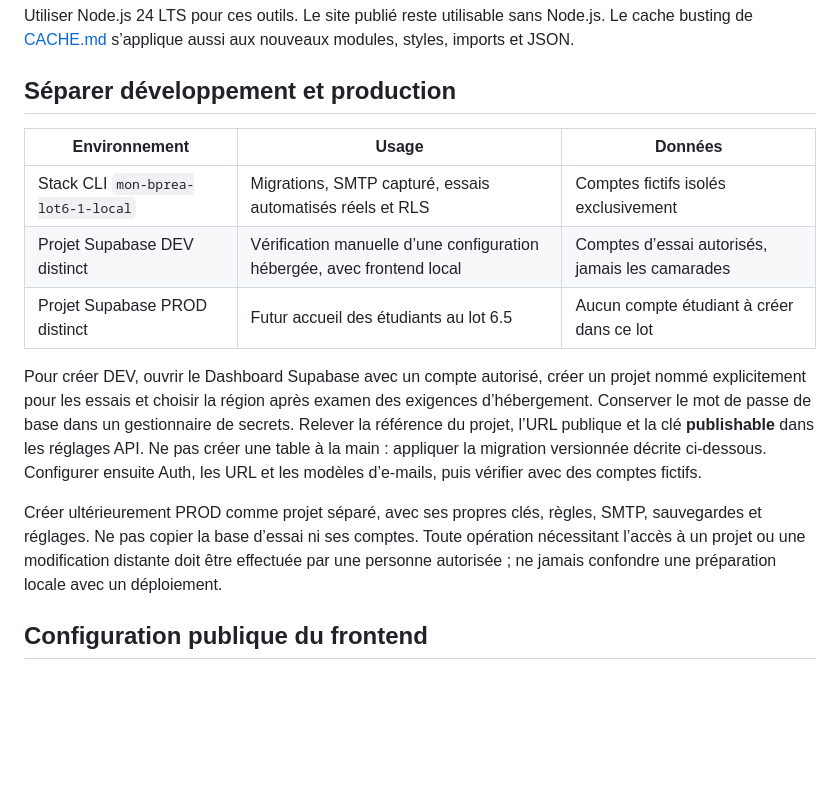
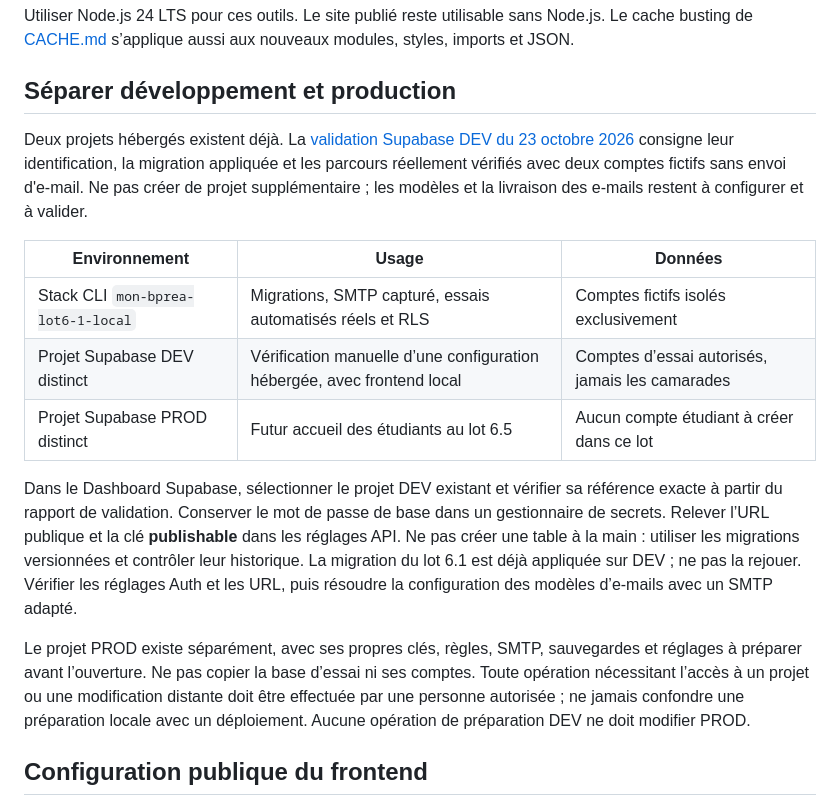
Before and after one commit to Vladoche/mon-bprea, a Markdown page: docs/architecture/AUTHENTIFICATION.md, the part around the change. Drawn GitHub-style; blank space fills up the shorter version.

```diff
--- a/docs/architecture/AUTHENTIFICATION.md
+++ b/docs/architecture/AUTHENTIFICATION.md
@@ -32,15 +32,17 @@ Utiliser Node.js 24 LTS pour ces outils. Le site publié reste utilisable sans N
 
 ## Séparer développement et production
 
+Deux projets hébergés existent déjà. La [validation Supabase DEV du 23 octobre 2026](../validations/VALIDATION-SUPABASE-DEV.md) consigne leur identification, la migration appliquée et les parcours réellement vérifiés avec deux comptes fictifs sans envoi d'e-mail. Ne pas créer de projet supplémentaire ; les modèles et la livraison des e-mails restent à configurer et à valider.
+
 | Environnement | Usage | Données |
 | --- | --- | --- |
 | Stack CLI `mon-bprea-lot6-1-local` | Migrations, SMTP capturé, essais automatisés réels et RLS | Comptes fictifs isolés exclusivement |
 | Projet Supabase DEV distinct | Vérification manuelle d’une configuration hébergée, avec frontend local | Comptes d’essai autorisés, jamais les camarades |
 | Projet Supabase PROD distinct | Futur accueil des étudiants au lot 6.5 | Aucun compte étudiant à créer dans ce lot |
 
-Pour créer DEV, ouvrir le Dashboard Supabase avec un compte autorisé, créer un projet nommé explicitement pour les essais et choisir la région après examen des exigences d’hébergement. Conserver le mot de passe de base dans un gestionnaire de secrets. Relever la référence du projet, l’URL publique et la clé **publishable** dans les réglages API. Ne pas créer une table à la main : appliquer la migration versionnée décrite ci-dessous. Configurer ensuite Auth, les URL et les modèles d’e-mails, puis vérifier avec des comptes fictifs.
+Dans le Dashboard Supabase, sélectionner le projet DEV existant et vérifier sa référence exacte à partir du rapport de validation. Conserver le mot de passe de base dans un gestionnaire de secrets. Relever l’URL publique et la clé **publishable** dans les réglages API. Ne pas créer une table à la main : utiliser les migrations versionnées et contrôler leur historique. La migration du lot 6.1 est déjà appliquée sur DEV ; ne pas la rejouer. Vérifier les réglages Auth et les URL, puis résoudre la configuration des modèles d’e-mails avec un SMTP adapté.
 
-Créer ultérieurement PROD comme projet séparé, avec ses propres clés, règles, SMTP, sauvegardes et réglages. Ne pas copier la base d’essai ni ses comptes. Toute opération nécessitant l’accès à un projet ou une modification distante doit être effectuée par une personne autorisée ; ne jamais confondre une préparation locale avec un déploiement.
+Le projet PROD existe séparément, avec ses propres clés, règles, SMTP, sauvegardes et réglages à préparer avant l’ouverture. Ne pas copier la base d’essai ni ses comptes. Toute opération nécessitant l’accès à un projet ou une modification distante doit être effectuée par une personne autorisée ; ne jamais confondre une préparation locale avec un déploiement. Aucune opération de préparation DEV ne doit modifier PROD.
 
 ## Configuration publique du frontend
 
```
Also changed, not shown: README.md (+2 -0 lines), docs/validations/VALIDATION-SUPABASE-DEV.md (added, +132 -0 lines).
